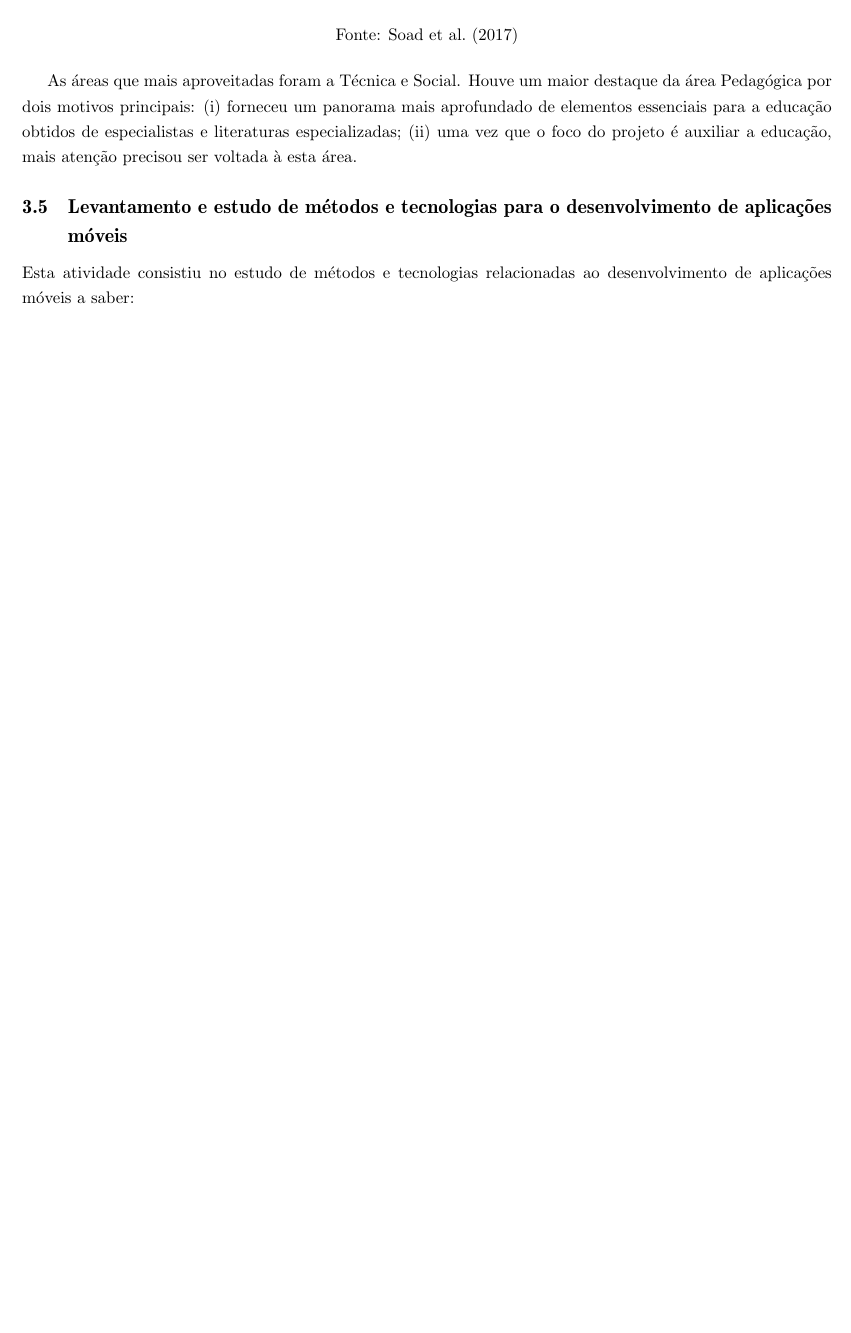
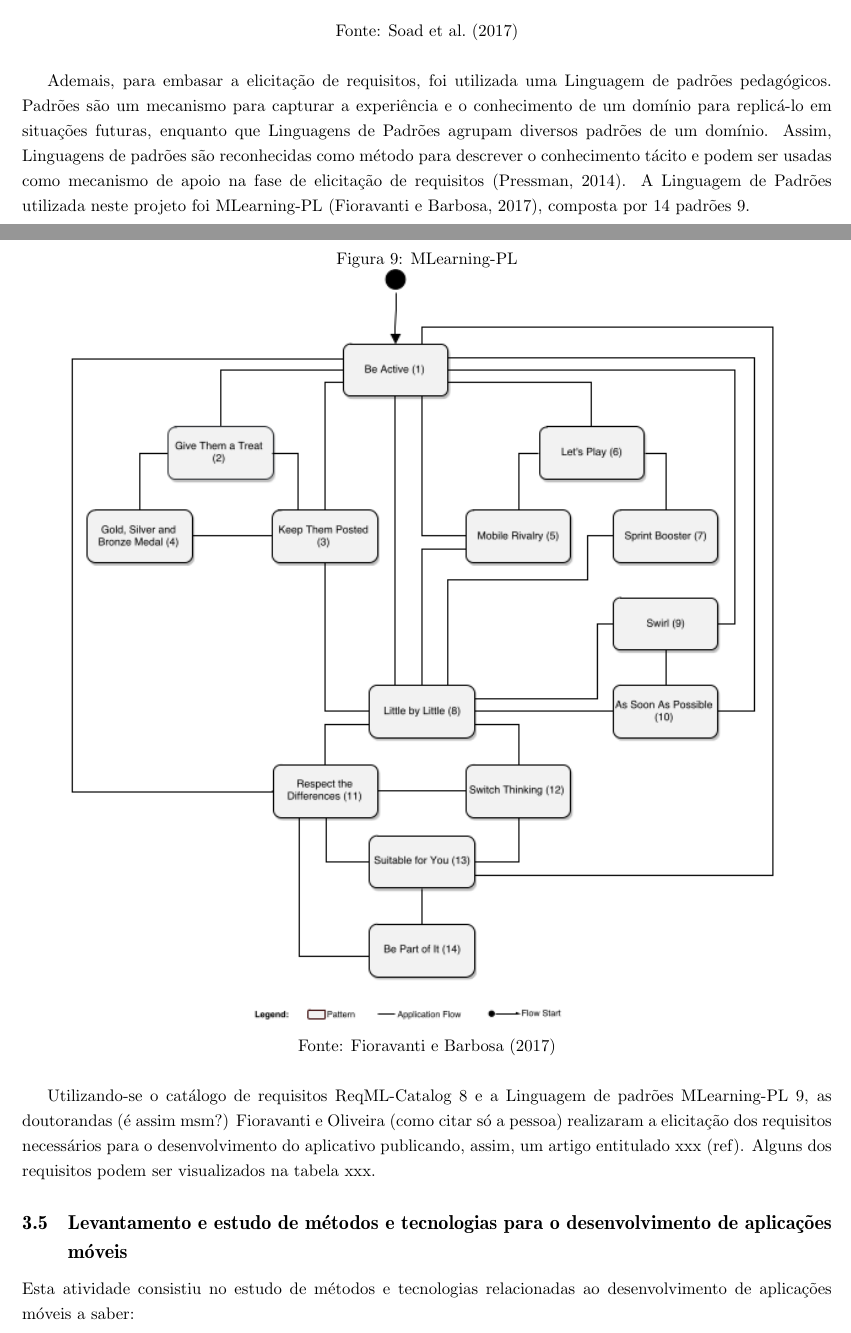
Before and after one commit to 7Nic/Relatorio-FAPESP, a LaTeX document (RelatorioFinal.tex, which reads Conteudo/Cap3_Atividades_Desenvolvidas.tex): part of page 14 of 24 before the commit and two parts of pages 14 and 15 of 26 after it, the two joined at a grey line, cut so that both start at the same text, the shorter picture padded with empty space. Compiled offline with pdfLaTeX.

Commit message:
Antes de alterações para a entrega parcial (retirando algumas tabelas e o capítulo de elicitação de requisitos)

```diff
--- a/Conteudo/Cap3_Atividades_Desenvolvidas.tex
+++ b/Conteudo/Cap3_Atividades_Desenvolvidas.tex
@@ -329,12 +331,16 @@ O \textit{ReqML-Catalog} possui uma estrutura hierárquica de três níveis: \te
     Fonte: \cite{soad2017reqml}
 \end{figure}
 
-As áreas que mais aproveitadas foram a Técnica e Social. Houve um maior destaque da área Pedagógica por dois motivos principais: (i) forneceu um panorama mais aprofundado de elementos essenciais para a educação obtidos de especialistas e literaturas especializadas; (ii) uma vez que o foco do projeto é auxiliar a educação, mais atenção precisou ser voltada à esta área.
+Ademais, para embasar a elicitação de requisitos, foi utilizada uma Linguagem de padrões pedagógicos. Padrões são um mecanismo para capturar a experiência e o conhecimento de um domínio para replicá-lo em situações futuras, enquanto que Linguagens de Padrões agrupam diversos padrões de um domínio. Assim, Linguagens de padrões são reconhecidas como método para descrever o conhecimento tácito e podem ser usadas como mecanismo de apoio na fase de elicitação de requisitos
+\citep{Pressman2014}. A Linguagem de Padrões utilizada neste projeto foi MLearning-PL \citep{Fioravanti2017_plop}, composta por 14 padrões \ref{fig:ml-pl}.
 
-\begin{comment}
-\section{Elicitação de requisitos}
-A fim de estruturar o desenvolvimento do projeto, fez-se necessária a elicitação de requisitos.
-Esses, tiveram suas origens nos artefatos anteriormente discutidos na seção \ref{subsec:artefatos} (Estudo sobre artefatos) bem como no protótipo inicial abordado na subseção \ref{subsec:prototipoInicial} (Protótipo inicial).
+\begin{figure}[H]
+\centering
+    \caption{MLearning-PL}
+    \label{fig:ml-pl}
+    \includegraphics[width=0.9\textwidth]{Figuras/mlearning-pl.png}
 
-Os requisitos foram elicitados contendo os seguintes campos:
+    Fonte: \cite{Fioravanti2017_plop}
+\end{figure}
 
+Utilizando-se o catálogo de requisitos ReqML-Catalog \ref{fig:reqML} e a Linguagem de padrões MLearning-PL \ref{fig:ml-pl}, as doutorandas (é assim msm?) Fioravanti e Oliveira (como citar só a pessoa) realizaram a elicitação dos requisitos necessários para o desenvolvimento do aplicativo publicando, assim,  um artigo entitulado xxx (ref). Alguns dos requisitos podem ser visualizados na tabela xxx.
@@ -351,4 +347,3 @@ A seguir, serão exibidos na Tabela \ref{tab:requisitos} alguns dos requisitos e
 
 \begin{table}[!ht]
 \centering
-\caption{\textit{Requisitos elicitados}}
@@ -360,2 +358 @@ A seguir, serão exibidos na Tabela \ref{tab:requisitos} alguns dos requisitos e
 &
-\textbf{História}
@@ -362,2 +364 @@ A seguir, serão exibidos na Tabela \ref{tab:requisitos} alguns dos requisitos e
 &
-\textbf{Origem}
@@ -364,2 +368 @@ A seguir, serão exibidos na Tabela \ref{tab:requisitos} alguns dos requisitos e
 &
-\textbf{Categoria/Diretriz}
@@ -366,86 +383,128 @@ A seguir, serão exibidos na Tabela \ref{tab:requisitos} alguns dos requisitos e
 \\ \midrule
 
-Alta
-&
-Não funcional
-&
-Encriptação da senha
-&
-Gostaria que minha senha fosse encriptada e que nem os desenvolvedores que tivessem acesso ao banco de dados pudessem obter a minha senha
-&
-Protótipo
-\\ \midrule
+\end{tabular}
+\label{tab:questoesAprIdosos}
 
-Média
-&
-Funcional
-&
-Sair e salvar
-&
-Gostaria de poder sair de uma partida de palavras-cruzadas a qualquer momento, mesmo que não concluídas todas as palavras e pudesse retornar após ao mesmo estado em que parei
-&
-Protótipo
-\\ \midrule
+Fonte: \cite{zemke198430}
+\end{table}
 
-Alta
-&
-Não funcional
-&
-Motivação
-&
-Gostaria que o aplicativo me motivasse a continuar aprendendo por meio de notificações, rankings com amigos e barras de progresso que mostrassem o quanto estou evoluindo ao longo do tempo
-&
-ReqML-Catalog
-&
-Pedagógico - Aprendizado
-\\ \midrule
+% As áreas que mais aproveitadas foram a Técnica e Social. Houve um maior destaque da área Pedagógica por dois motivos principais: (i) forneceu um panorama mais aprofundado de elementos essenciais para a educação obtidos de especialistas e literaturas especializadas; (ii) uma vez que o foco do projeto é auxiliar a educação, mais atenção precisou ser voltada à esta área.
 
-Alta
-&
-Não funcional
-&
-Conteúdo da tela
-&
-Gostaria que a tela fosse o mais enxuta possível, contendo apenas o conteúdo necessário, para evitar a minha confusão por não ter uma grande familiaridade com aplicativos móveis
-&
-ReqML-Catalog
-&
-Técnico - Usabilidade \& Acessibilidade
-\\ \midrule
 
-Alta
-&
-Funcional
-&
-Alto contraste
-&
-Gostaria que o aplicativo tivesse uma diferença clara entre as cores com um alto contraste, pois possuo problemas relacionados à visão e preciso de um conteúdo muito claro
-&
-WCAG
-&
-1.4.3
+% \section{Elicitação de requisitos}
+% A fim de estruturar o desenvolvimento do projeto, fez-se necessária a elicitação de requisitos.
+% Esses, tiveram suas origens nos artefatos anteriormente discutidos na seção \ref{subsec:artefatos} (Estudo sobre artefatos) bem como no protótipo inicial abordado na subseção \ref{subsec:prototipoInicial} (Protótipo inicial).
 
-\\ \midrule
+% Os requisitos foram elicitados contendo os seguintes campos:
 
-Média
-&
-Funcional
-&
-Transcrição dos áudios
-&
-Gostaria que houvesse a opção de ler a transcrição do áudio ao mesmo tempo que o ouço. Isso facilitaria a minha compreensão e absorção do conteúdo
-&
-WCAG
-&
-1.2.2
-\\ \bottomrule
+% \begin{itemize}
+%     \item \textbf{Prioridade}: Alta, média ou baixa;
+%     \item \textbf{Tipo de requisito}: Requisito funcional, não funcional ou de domínio;
+%     \item \textbf{Versão Resumida}: Que condensa o objetivo do requisito em poucas palavras;
+%     \item \textbf{História}: História do usuário, que conta com mais detalhes o objetivo que se deseja obter com o requisito;
+%     \item \textbf{Origem}: Se foi originado dos artefatos WCAG 2.1, do catálogo ReqML-Catalog ou se veio do protótipo juntamente com as pesquisas realizadas com ele;
+%     \item \textbf{Padrão/Categoria/Diretriz}: Se aplicando apenas aos artefatos WCAG 2.1 e ReqML-Catalog, determina de qual seção do artefato o requisito pertence.
+% \end{itemize}
 
-\end{tabular}
-\label{tab:requisitos}
+% A seguir, serão exibidos na Tabela \ref{tab:requisitos} alguns dos requisitos extraídos tidos como importantes para o projeto.
 
-Fonte: Elaborada pelo próprio autor
-\end{table}
-\end{comment}
+% \begin{table}[!ht]
+% \centering
+% \caption{\textit{Requisitos elicitados}}
+% \centering
+% \footnotesize
+% \begin{tabular}{p{2cm} p{2cm} p{2cm} p{4.6cm} p{2cm} p{2.7cm}}
+% \toprule
+% \textbf{Prioridade} & \textbf{Tipo de requisito} & \textbf{Versão resumida}
+% &
+% \textbf{História}
+% &
+% \textbf{Origem}
+% &
+% \textbf{Categoria/Diretriz}
+% \\ \midrule
+
+% Alta
+% &
+% Não funcional
+% &
+% Encriptação da senha
+% &
+% Gostaria que minha senha fosse encriptada e que nem os desenvolvedores que tivessem acesso ao banco de dados pudessem obter a minha senha
+% &
+% Protótipo
+% \\ \midrule
+
+% Média
+% &
+% Funcional
+% &
+% Sair e salvar
+% &
+% Gostaria de poder sair de uma partida de palavras-cruzadas a qualquer momento, mesmo que não concluídas todas as palavras e pudesse retornar após ao mesmo estado em que parei
+% &
+% Protótipo
+% \\ \midrule
+
+% Alta
+% &
+% Não funcional
+% &
+% Motivação
+% &
+% Gostaria que o aplicativo me motivasse a continuar aprendendo por meio de notificações, rankings com amigos e barras de progresso que mostrassem o quanto estou evoluindo ao longo do tempo
+% &
+% ReqML-Catalog
+% &
+% Pedagógico - Aprendizado
+% \\ \midrule
+
+% Alta
+% &
+% Não funcional
+% &
+% Conteúdo da tela
+% &
+% Gostaria que a tela fosse o mais enxuta possível, contendo apenas o conteúdo necessário, para evitar a minha confusão por não ter uma grande familiaridade com aplicativos móveis
+% &
+% ReqML-Catalog
+% &
+% Técnico - Usabilidade \& Acessibilidade
+% \\ \midrule
+
+% Alta
+% &
+% Funcional
+% &
+% Alto contraste
+% &
+% Gostaria que o aplicativo tivesse uma diferença clara entre as cores com um alto contraste, pois possuo problemas relacionados à visão e preciso de um conteúdo muito claro
+% &
+% WCAG
+% &
+% 1.4.3
+
+% \\ \midrule
+
+% Média
+% &
+% Funcional
+% &
+% Transcrição dos áudios
+% &
+% Gostaria que houvesse a opção de ler a transcrição do áudio ao mesmo tempo que o ouço. Isso facilitaria a minha compreensão e absorção do conteúdo
+% &
+% WCAG
+% &
+% 1.2.2
+% \\ \bottomrule
+
+% \end{tabular}
+% \label{tab:requisitos}
+
+% Fonte: Elaborada pelo próprio autor
+% \end{table}
+
 
 \section{Levantamento e estudo de métodos e tecnologias para o desenvolvimento de aplicações móveis}
 
```
Also changed, not shown: Conteudo/Cap1_Introducao.tex (+3 -4 lines), Conteudo/Cap2_Resumo_Atividades.tex (+10 -10 lines), referencias.bib (+18 -0 lines), Figuras/mlearning-pl.png (added), Conteudo/Cap3_Atividades_Desenvolvidas.tex (61 more changed lines).
